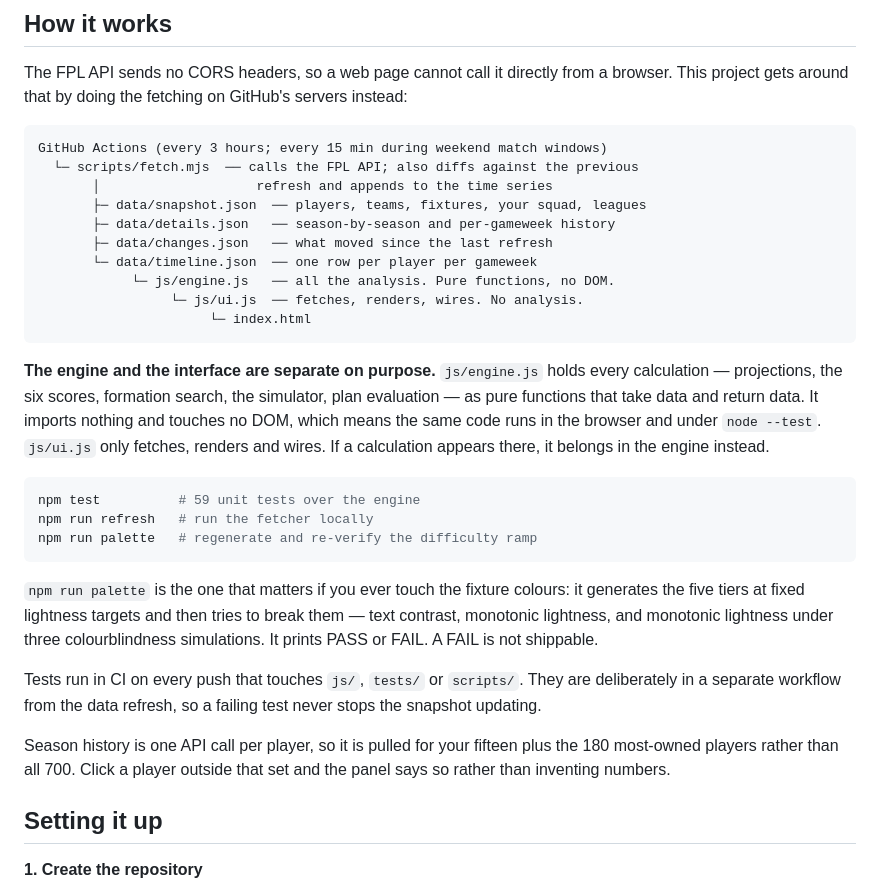
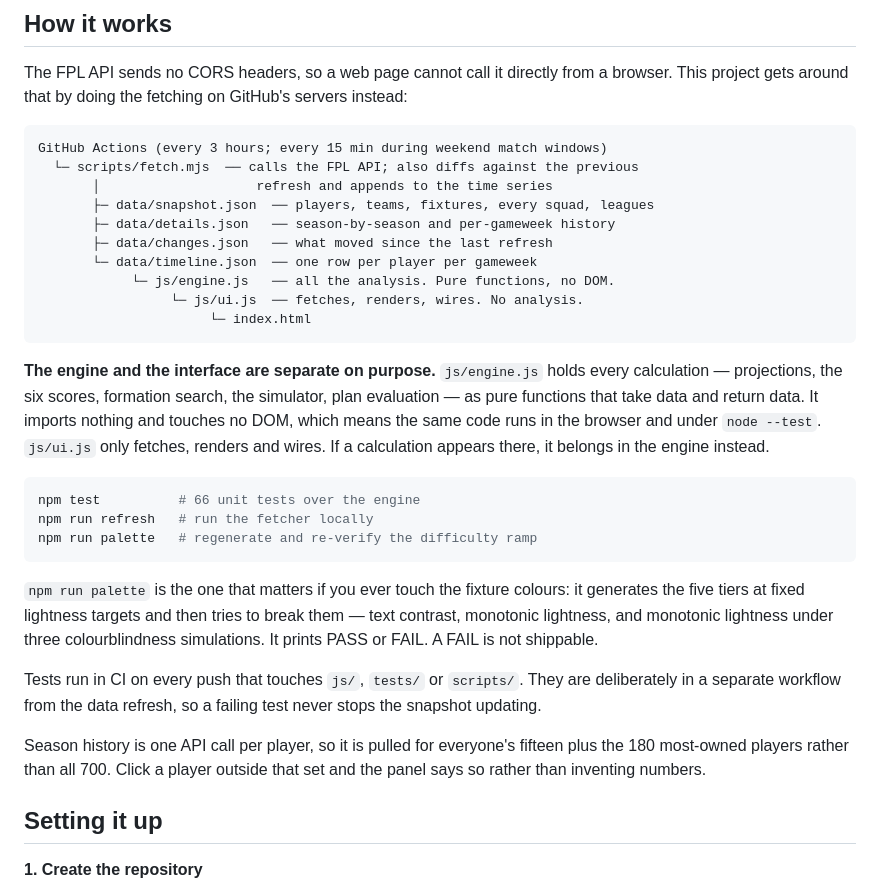
Before and after one commit to Seni2005/fpl-desk, a Markdown page: README.md, the part around one of its changes. GitHub-like rendering.

````diff
--- a/README.md
+++ b/README.md
@@ -31,7 +31,7 @@ The FPL API sends no CORS headers, so a web page cannot call it directly from a
 GitHub Actions (every 3 hours; every 15 min during weekend match windows)
   └─ scripts/fetch.mjs  ── calls the FPL API; also diffs against the previous
        │                    refresh and appends to the time series
-       ├─ data/snapshot.json  ── players, teams, fixtures, your squad, leagues
+       ├─ data/snapshot.json  ── players, teams, fixtures, every squad, leagues
        ├─ data/details.json   ── season-by-season and per-gameweek history
        ├─ data/changes.json   ── what moved since the last refresh
        └─ data/timeline.json  ── one row per player per gameweek
@@ -48,7 +48,7 @@ touches no DOM, which means the same code runs in the browser and under `node --
 in the engine instead.
 
 ```bash
-npm test          # 59 unit tests over the engine
+npm test          # 66 unit tests over the engine
 npm run refresh   # run the fetcher locally
 npm run palette   # regenerate and re-verify the difficulty ramp
 ```
@@ -62,7 +62,7 @@ Tests run in CI on every push that touches `js/`, `tests/` or `scripts/`. They a
 deliberately in a separate workflow from the data refresh, so a failing test never
 stops the snapshot updating.
 
-Season history is one API call per player, so it is pulled for your fifteen plus the 180 most-owned players rather than all 700. Click a player outside that set and the panel says so rather than inventing numbers.
+Season history is one API call per player, so it is pulled for everyone's fifteen plus the 180 most-owned players rather than all 700. Click a player outside that set and the panel says so rather than inventing numbers.
 
 ## Setting it up
 
````
Also changed, not shown: other parts of README.md (+40 -3 lines).
